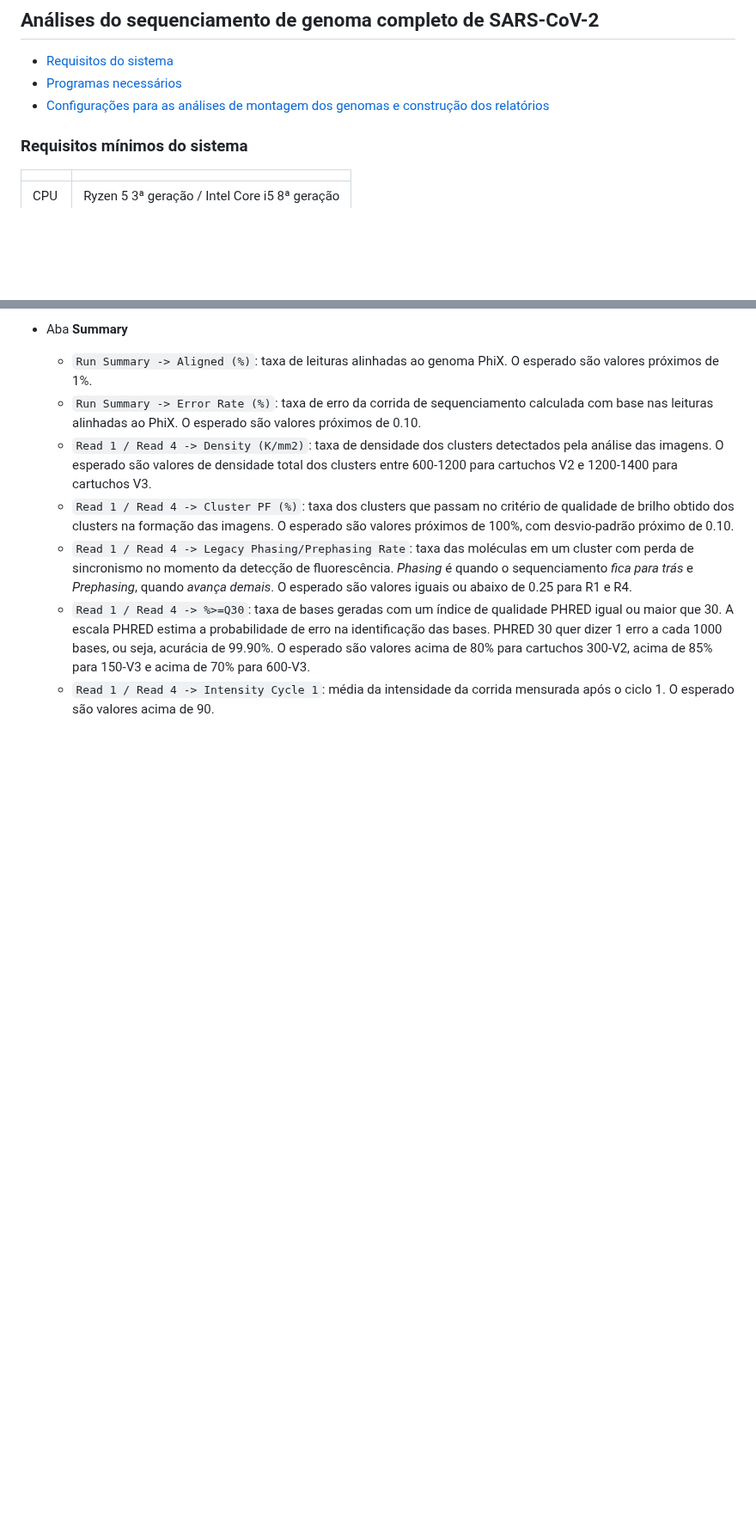
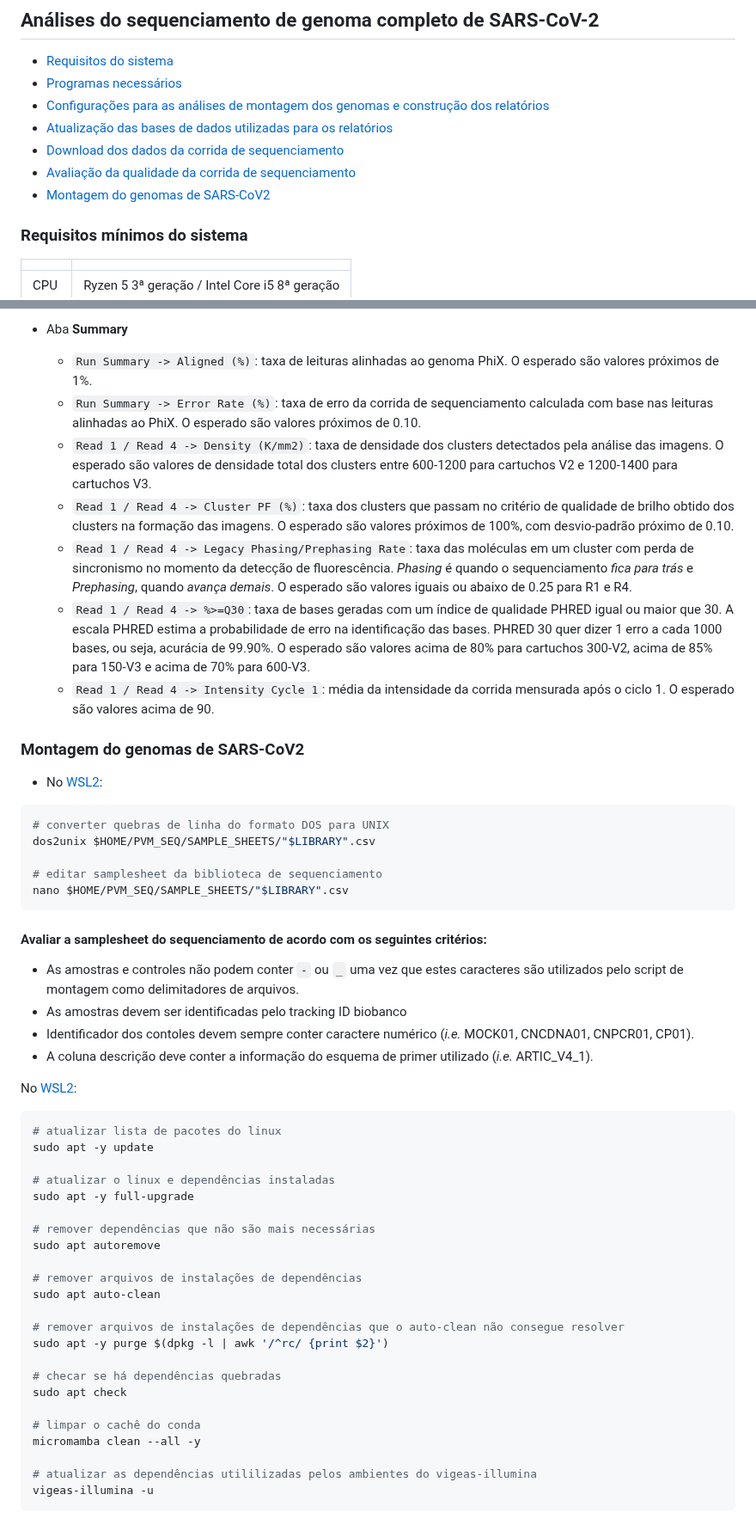
Before and after one commit to pvm-igm/pvm-igm.github.io, a Markdown page: reports/pvm_sarscov2.md, 2 parts joined by grey strips. Shown at 86% size. Drawn GitHub-style; blank space fills up the shorter version.

````diff
--- a/reports/pvm_sarscov2.md
+++ b/reports/pvm_sarscov2.md
@@ -5,6 +5,10 @@
 - [Requisitos do sistema](https://github.com/pvm-igm/pvm-igm.github.io/blob/main/reports/pvm_sarscov2.md#requisitos-m%C3%ADnimos-do-sistema)
 - [Programas necessários](https://github.com/pvm-igm/pvm-igm.github.io/blob/main/reports/pvm_sarscov2.md#programas-necess%C3%A1rios)
 - [Configurações para as análises de montagem dos genomas e construção dos relatórios](https://github.com/pvm-igm/pvm-igm.github.io/blob/main/reports/pvm_sarscov2.md#configura%C3%A7%C3%B5es-para-as-an%C3%A1lises-de-montagem-dos-genomas-e-constru%C3%A7%C3%A3o-dos-relat%C3%B3rios)
+- [Atualização das bases de dados utilizadas para os relatórios](https://github.com/pvm-igm/pvm-igm.github.io/blob/main/reports/pvm_sarscov2.md#atualiza%C3%A7%C3%A3o-das-bases-de-dados-utilizadas-para-os-relat%C3%B3rios)
+- [Download dos dados da corrida de sequenciamento](https://github.com/pvm-igm/pvm-igm.github.io/blob/main/reports/pvm_sarscov2.md#download-dos-dados-da-corrida-de-sequenciamento)
+- [Avaliação da qualidade da corrida de sequenciamento](https://github.com/pvm-igm/pvm-igm.github.io/blob/main/reports/pvm_sarscov2.md#avalia%C3%A7%C3%A3o-da-qualidade-da-corrida-de-sequenciamento)
+- [Montagem do genomas de SARS-CoV2](https://github.com/pvm-igm/pvm-igm.github.io/blob/main/reports/pvm_sarscov2.md#montagem-do-genomas-de-sars-cov2)
 
 ### Requisitos mínimos do sistema
 
@@ -169,3 +173,50 @@ Avaliar os seguintes critérios:
   - `Read 1 / Read 4 -> Legacy Phasing/Prephasing Rate`: taxa das moléculas em um cluster com perda de sincronismo no momento da detecção de fluorescência. *Phasing* é quando o sequenciamento *fica para trás* e *Prephasing*, quando *avança demais*. O esperado são valores iguais ou abaixo de 0.25 para R1 e R4.
   - `Read 1 / Read 4 -> %>=Q30`: taxa de bases geradas com um índice de qualidade PHRED igual ou maior que 30. A escala PHRED estima a probabilidade de erro na identificação das bases. PHRED 30 quer dizer 1 erro a cada 1000 bases, ou seja, acurácia de 99.90%. O esperado são valores acima de 80% para cartuchos 300-V2, acima de 85% para 150-V3 e acima de 70% para 600-V3.
   - `Read 1 / Read 4 -> Intensity Cycle 1`: média da intensidade da corrida mensurada após o ciclo 1. O esperado são valores acima de 90.
+
+ ### Montagem do genomas de SARS-CoV2
+
+- No [WSL2](https://github.com/pvm-igm/pvm-igm.github.io/blob/main/reports/pvm_sarscov2.md#programas-necess%C3%A1rios):
+
+```bash
+# converter quebras de linha do formato DOS para UNIX
+dos2unix $HOME/PVM_SEQ/SAMPLE_SHEETS/"$LIBRARY".csv
+
+# editar samplesheet da biblioteca de sequenciamento
+nano $HOME/PVM_SEQ/SAMPLE_SHEETS/"$LIBRARY".csv
+```
+
+#### Avaliar a samplesheet do sequenciamento de acordo com os seguintes critérios:
+
+- As amostras e controles não podem conter `-` ou `_` uma vez que estes caracteres são utilizados pelo script de montagem como delimitadores de arquivos.
+- As amostras devem ser identificadas pelo tracking ID biobanco
+- Identificador dos contoles devem sempre conter caractere numérico (*i.e.* MOCK01, CNCDNA01, CNPCR01, CP01).
+- A coluna descrição deve conter a informação do esquema de primer utilizado (*i.e.* ARTIC_V4_1).
+
+No [WSL2](https://github.com/pvm-igm/pvm-igm.github.io/blob/main/reports/pvm_sarscov2.md#programas-necess%C3%A1rios):
+
+```bash
+# atualizar lista de pacotes do linux
+sudo apt -y update
+
+# atualizar o linux e dependências instaladas
+sudo apt -y full-upgrade
+
+# remover dependências que não são mais necessárias
+sudo apt autoremove
+
+# remover arquivos de instalações de dependências
+sudo apt auto-clean
+
+# remover arquivos de instalações de dependências que o auto-clean não consegue resolver
+sudo apt -y purge $(dpkg -l | awk '/^rc/ {print $2}')
+
+# checar se há dependências quebradas
+sudo apt check
+
+# limpar o cachê do conda
+micromamba clean --all -y
+
+# atualizar as dependências utililizadas pelos ambientes do vigeas-illumina
+vigeas-illumina -u
+```
````
